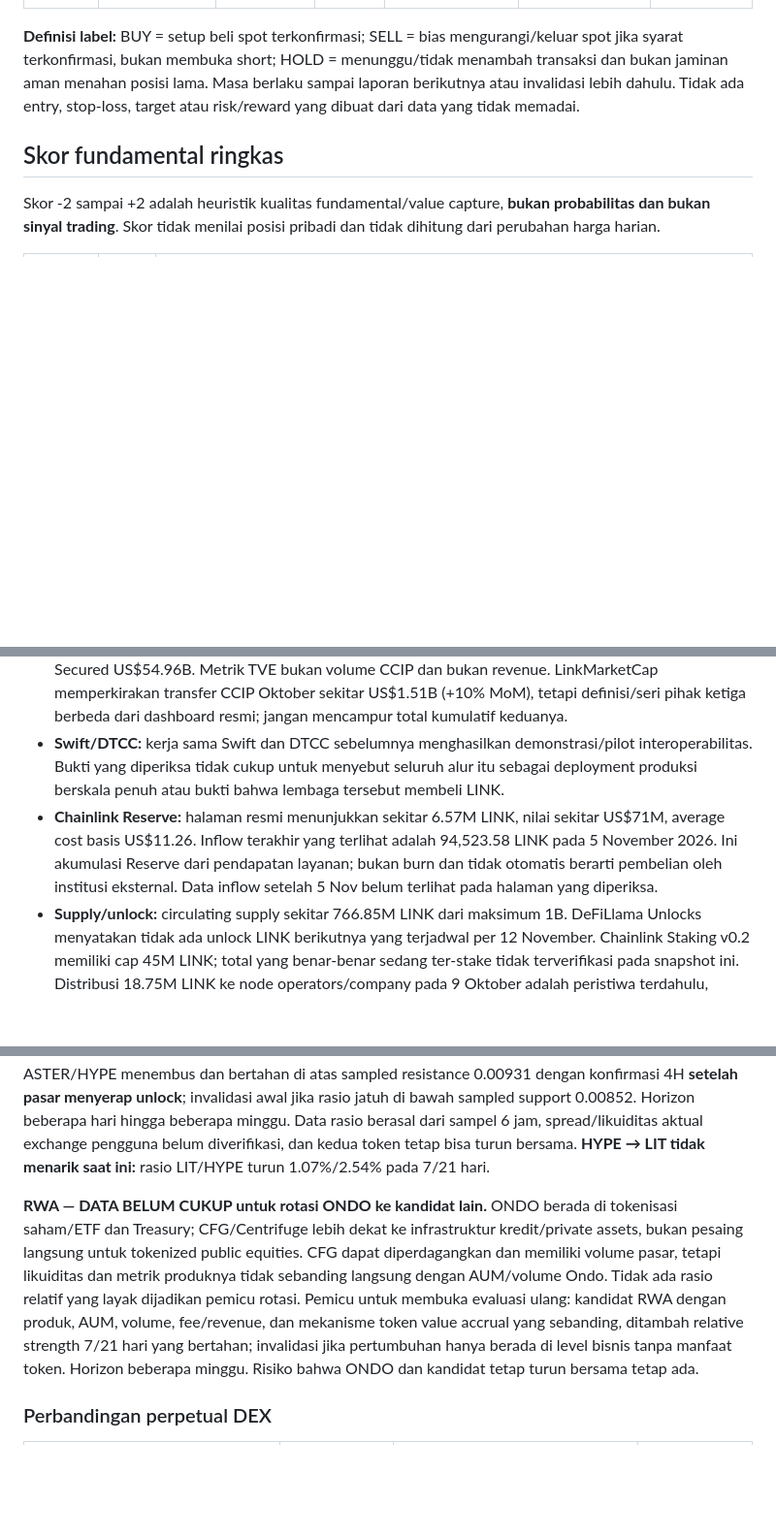
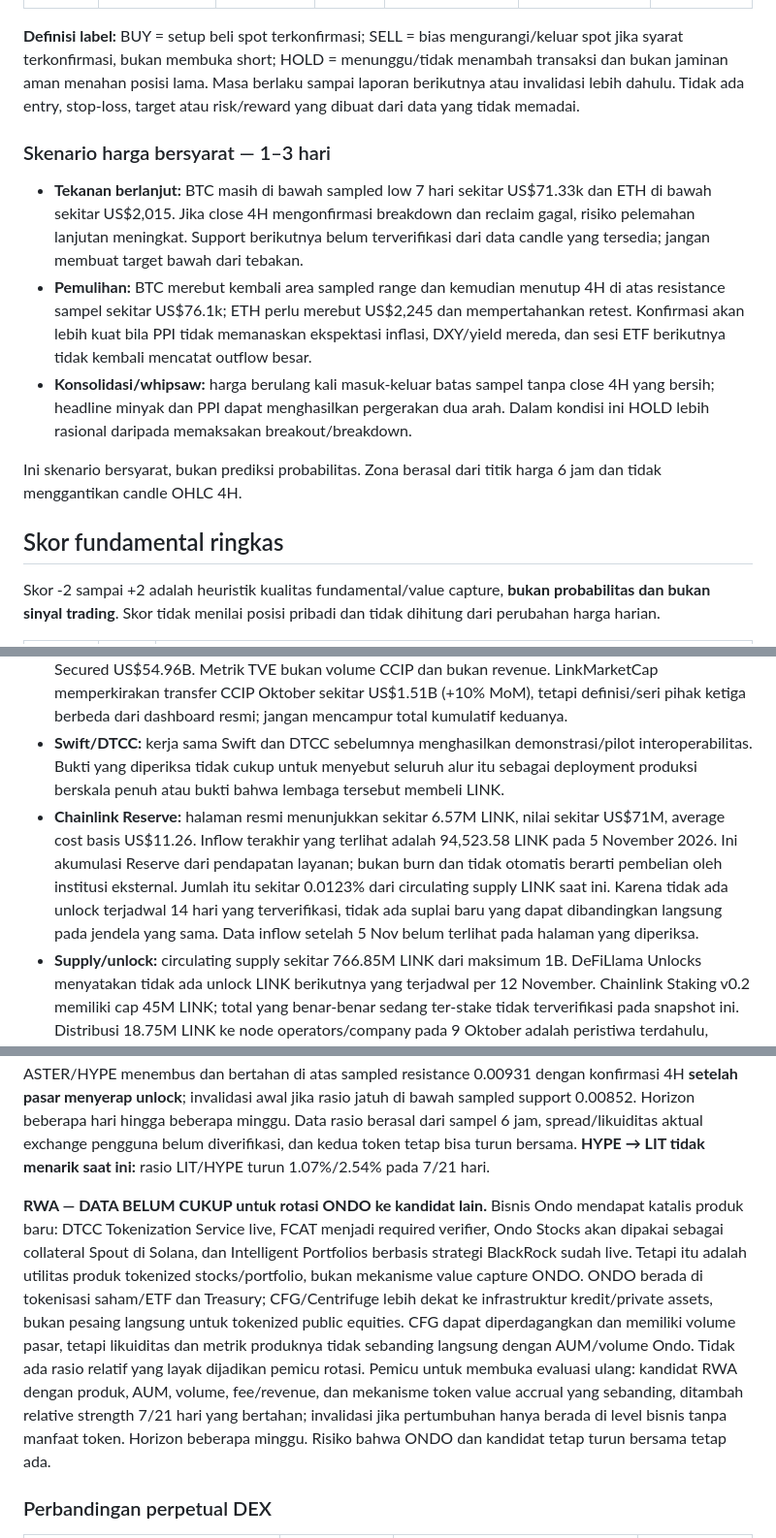
Before and after one commit to stevenchristiian/Chatgptdailymarket, a Markdown page: crypto-recaps/2026-11-13.md, 3 parts joined by grey strips. Shown at 97% size. Drawn GitHub-style; blank space fills up the shorter version.

Commit message:
Add market scenarios and LINK reserve supply comparison — 2026-11-13

```diff
--- a/crypto-recaps/2026-11-13.md
+++ b/crypto-recaps/2026-11-13.md
@@ -93,6 +93,14 @@ Level berikut adalah **zona observasi dari sampled high/low 6 jam dalam 7 hari**
 
 **Definisi label:** BUY = setup beli spot terkonfirmasi; SELL = bias mengurangi/keluar spot jika syarat terkonfirmasi, bukan membuka short; HOLD = menunggu/tidak menambah transaksi dan bukan jaminan aman menahan posisi lama. Masa berlaku sampai laporan berikutnya atau invalidasi lebih dahulu. Tidak ada entry, stop-loss, target atau risk/reward yang dibuat dari data yang tidak memadai.
 
+### Skenario harga bersyarat — 1–3 hari
+
+- **Tekanan berlanjut:** BTC masih di bawah sampled low 7 hari sekitar US$71.33k dan ETH di bawah sekitar US$2,015. Jika close 4H mengonfirmasi breakdown dan reclaim gagal, risiko pelemahan lanjutan meningkat. Support berikutnya belum terverifikasi dari data candle yang tersedia; jangan membuat target bawah dari tebakan.
+- **Pemulihan:** BTC merebut kembali area sampled range dan kemudian menutup 4H di atas resistance sampel sekitar US$76.1k; ETH perlu merebut US$2,245 dan mempertahankan retest. Konfirmasi akan lebih kuat bila PPI tidak memanaskan ekspektasi inflasi, DXY/yield mereda, dan sesi ETF berikutnya tidak kembali mencatat outflow besar.
+- **Konsolidasi/whipsaw:** harga berulang kali masuk-keluar batas sampel tanpa close 4H yang bersih; headline minyak dan PPI dapat menghasilkan pergerakan dua arah. Dalam kondisi ini HOLD lebih rasional daripada memaksakan breakout/breakdown.
+
+Ini skenario bersyarat, bukan prediksi probabilitas. Zona berasal dari titik harga 6 jam dan tidak menggantikan candle OHLC 4H.
+
 ## Skor fundamental ringkas
 
 Skor -2 sampai +2 adalah heuristik kualitas fundamental/value capture, **bukan probabilitas dan bukan sinyal trading**. Skor tidak menilai posisi pribadi dan tidak dihitung dari perubahan harga harian.
@@ -139,7 +147,7 @@ Sumber: [DefiLlama Hyperliquid](https://defillama.com/protocol/hyperliquid) · [
 - **CCIP 2.0:** Chainlink mengumumkan CCIP 2.0 live pada 28 September 2026, dengan fitur verifikasi independen, compliance controls, dan konfigurasi finality. Ini peningkatan produk yang sudah tersedia, bukan sekadar rencana.
 - **Penggunaan:** dashboard resmi Chainlink Metrics (data diperbarui Oktober 2026) menampilkan cumulative CCIP transfer volume US$26.34B, Transaction Value Enabled US$36.42T, dan Total Value Secured US$54.96B. Metrik TVE bukan volume CCIP dan bukan revenue. LinkMarketCap memperkirakan transfer CCIP Oktober sekitar US$1.51B (+10% MoM), tetapi definisi/seri pihak ketiga berbeda dari dashboard resmi; jangan mencampur total kumulatif keduanya.
 - **Swift/DTCC:** kerja sama Swift dan DTCC sebelumnya menghasilkan demonstrasi/pilot interoperabilitas. Bukti yang diperiksa tidak cukup untuk menyebut seluruh alur itu sebagai deployment produksi berskala penuh atau bukti bahwa lembaga tersebut membeli LINK.
-- **Chainlink Reserve:** halaman resmi menunjukkan sekitar 6.57M LINK, nilai sekitar US$71M, average cost basis US$11.26. Inflow terakhir yang terlihat adalah 94,523.58 LINK pada 5 November 2026. Ini akumulasi Reserve dari pendapatan layanan; bukan burn dan tidak otomatis berarti pembelian oleh institusi eksternal. Data inflow setelah 5 Nov belum terlihat pada halaman yang diperiksa.
+- **Chainlink Reserve:** halaman resmi menunjukkan sekitar 6.57M LINK, nilai sekitar US$71M, average cost basis US$11.26. Inflow terakhir yang terlihat adalah 94,523.58 LINK pada 5 November 2026. Ini akumulasi Reserve dari pendapatan layanan; bukan burn dan tidak otomatis berarti pembelian oleh institusi eksternal. Jumlah itu sekitar 0.0123% dari circulating supply LINK saat ini. Karena tidak ada unlock terjadwal 14 hari yang terverifikasi, tidak ada suplai baru yang dapat dibandingkan langsung pada jendela yang sama. Data inflow setelah 5 Nov belum terlihat pada halaman yang diperiksa.
 - **Supply/unlock:** circulating supply sekitar 766.85M LINK dari maksimum 1B. DeFiLlama Unlocks menyatakan tidak ada unlock LINK berikutnya yang terjadwal per 12 November. Chainlink Staking v0.2 memiliki cap 45M LINK; total yang benar-benar sedang ter-stake tidak terverifikasi pada snapshot ini. Distribusi 18.75M LINK ke node operators/company pada 9 Oktober adalah peristiwa terdahulu, bukan unlock 14 hari ke depan. Reserve 6.57M adalah kepemilikan reserve, bukan burn atau lock permanen.
 - **Kesimpulan:** CCIP 2.0 dan penggunaan CCIP memperkuat bisnis; Reserve menambah mekanisme akumulasi LINK, tetapi jangan menyimpulkan institusi tertentu membeli LINK. Tidak ada unlock terjadwal 14 hari yang terverifikasi.
 
@@ -181,7 +189,7 @@ Sumber: [Ondo blog — 12 Nov Spout collateral](https://ondo.finance/blog/ondo-s
 
 **Perpetual DEX — PANTAU ROTASI, belum layak rotasi bertahap.** Pasangan **HYPE → ASTER** menunjukkan relative strength ASTER/HYPE naik sekitar 3.78% dalam 7 hari dan 2.05% dalam 21 hari; ASTER juga naik 1.95% dalam 24 jam sementara HYPE naik 0.71%. Namun HYPE masih memimpin jauh pada volume 30 hari (US$257B vs ASTER US$47.9B), OI (US$6.62B vs US$1.31B), dan fees (US$89.6M vs US$4.12M). **Peringatan utama: Tokenomics.com menjadwalkan unlock ASTER sekitar 56.9M token pada 17 November (0.7% total supply; nilai indikatif US$37.2M/2% market cap), empat hari setelah snapshot.** Penerima yang dilaporkan 82.4% community dan 17.6% insiders; jadwal tracker lain menunjukkan stream yang lebih kecil pada tanggal berbeda, sehingga tidak dijumlahkan. Pemicu untuk menilai rotasi bertahap adalah rasio ASTER/HYPE menembus dan bertahan di atas sampled resistance 0.00931 dengan konfirmasi 4H **setelah pasar menyerap unlock**; invalidasi awal jika rasio jatuh di bawah sampled support 0.00852. Horizon beberapa hari hingga beberapa minggu. Data rasio berasal dari sampel 6 jam, spread/likuiditas aktual exchange pengguna belum diverifikasi, dan kedua token tetap bisa turun bersama. **HYPE → LIT tidak menarik saat ini:** rasio LIT/HYPE turun 1.07%/2.54% pada 7/21 hari.
 
-**RWA — DATA BELUM CUKUP untuk rotasi ONDO ke kandidat lain.** ONDO berada di tokenisasi saham/ETF dan Treasury; CFG/Centrifuge lebih dekat ke infrastruktur kredit/private assets, bukan pesaing langsung untuk tokenized public equities. CFG dapat diperdagangkan dan memiliki volume pasar, tetapi likuiditas dan metrik produknya tidak sebanding langsung dengan AUM/volume Ondo. Tidak ada rasio relatif yang layak dijadikan pemicu rotasi. Pemicu untuk membuka evaluasi ulang: kandidat RWA dengan produk, AUM, volume, fee/revenue, dan mekanisme token value accrual yang sebanding, ditambah relative strength 7/21 hari yang bertahan; invalidasi jika pertumbuhan hanya berada di level bisnis tanpa manfaat token. Horizon beberapa minggu. Risiko bahwa ONDO dan kandidat tetap turun bersama tetap ada.
+**RWA — DATA BELUM CUKUP untuk rotasi ONDO ke kandidat lain.** Bisnis Ondo mendapat katalis produk baru: DTCC Tokenization Service live, FCAT menjadi required verifier, Ondo Stocks akan dipakai sebagai collateral Spout di Solana, dan Intelligent Portfolios berbasis strategi BlackRock sudah live. Tetapi itu adalah utilitas produk tokenized stocks/portfolio, bukan mekanisme value capture ONDO. ONDO berada di tokenisasi saham/ETF dan Treasury; CFG/Centrifuge lebih dekat ke infrastruktur kredit/private assets, bukan pesaing langsung untuk tokenized public equities. CFG dapat diperdagangkan dan memiliki volume pasar, tetapi likuiditas dan metrik produknya tidak sebanding langsung dengan AUM/volume Ondo. Tidak ada rasio relatif yang layak dijadikan pemicu rotasi. Pemicu untuk membuka evaluasi ulang: kandidat RWA dengan produk, AUM, volume, fee/revenue, dan mekanisme token value accrual yang sebanding, ditambah relative strength 7/21 hari yang bertahan; invalidasi jika pertumbuhan hanya berada di level bisnis tanpa manfaat token. Horizon beberapa minggu. Risiko bahwa ONDO dan kandidat tetap turun bersama tetap ada.
 
 ### Perbandingan perpetual DEX
 
```
